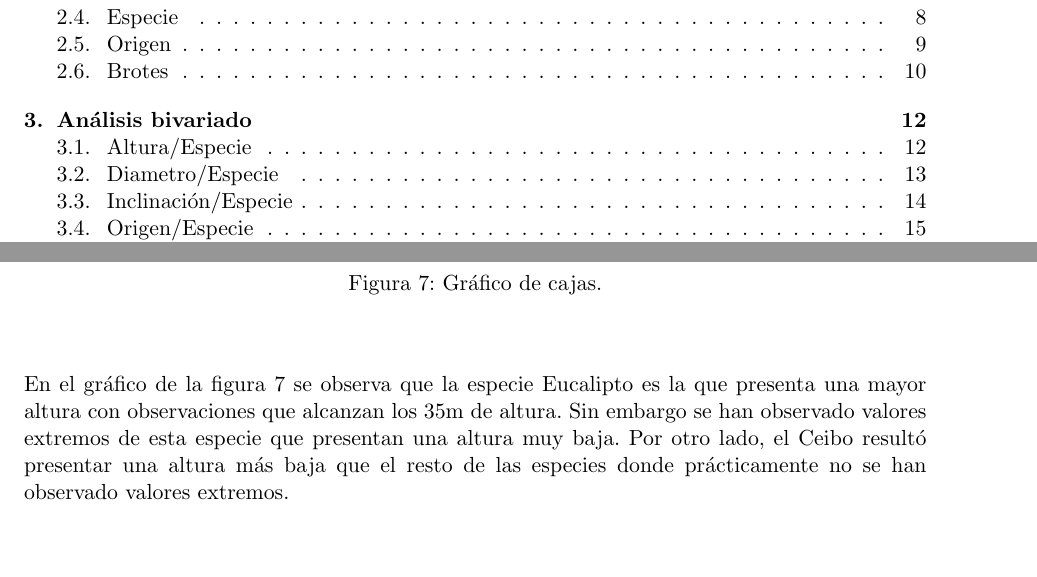
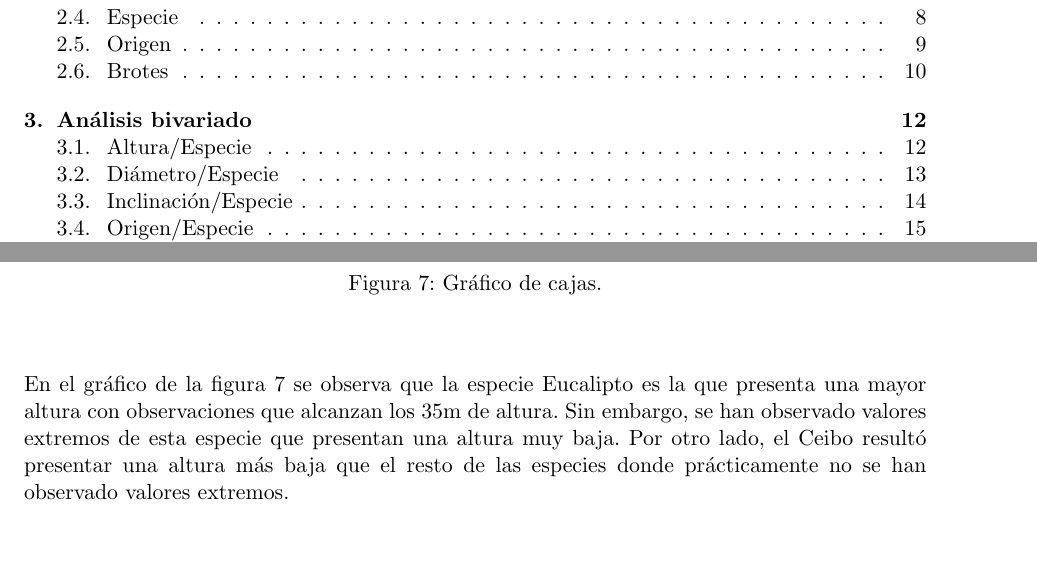
Before and after one commit to jfarizano/TP1PyE, a LaTeX document (Informe/Informe.tex): two parts of pages 2 and 12 of 16, joined at a grey line, cut so that both start at the same text. Compiled offline with pdfLaTeX.

Commit message:
ahora sí, final

```diff
--- a/Informe/Informe.tex
+++ b/Informe/Informe.tex
@@ -422,7 +422,7 @@
 \begin{justify}
   En el gráfico de la figura \ref{fig:boxAlturaEspecie} se observa
   que la especie Eucalipto es la que presenta una mayor altura con observaciones
-  que alcanzan los 35m de altura. Sin embargo se han observado valores extremos
+  que alcanzan los 35m de altura. Sin embargo, se han observado valores extremos
   de esta especie que presentan una altura muy baja. Por otro lado, el Ceibo
   resultó presentar una altura más baja que el resto de las especies donde
   prácticamente no se han observado valores extremos.
```
Also changed, not shown: Informe/Informe.pdf, Informe/Informe.tex (2 more changed lines), 2 other files.
